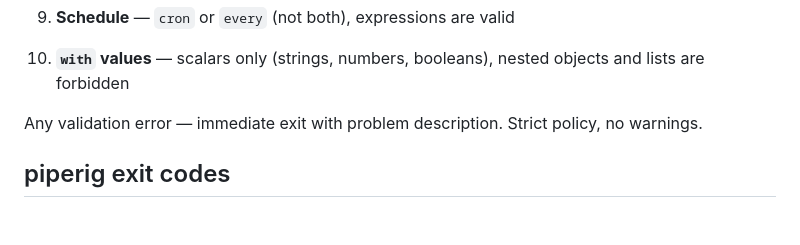
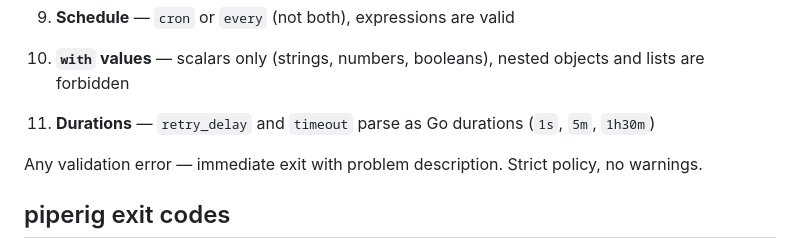
Before and after one commit to joarhal/piperig, a Markdown page: docs/SPEC.md, the part around the change. Drawn GitHub-style; blank space fills up the shorter version.

```diff
--- a/docs/SPEC.md
+++ b/docs/SPEC.md
@@ -876,6 +876,7 @@ What is checked:
 9. **Schedule** — `cron` or `every` (not both), expressions are valid
 
 10. **`with` values** — scalars only (strings, numbers, booleans), nested objects and lists are forbidden
+11. **Durations** — `retry_delay` and `timeout` parse as Go durations (`1s`, `5m`, `1h30m`)
 
 Any validation error — immediate exit with problem description. Strict policy, no warnings.
 
```
Also changed, not shown: CLAUDE.md (+1 -1 lines), docs/ARCHITECTURE.md (+1 -1 lines).
